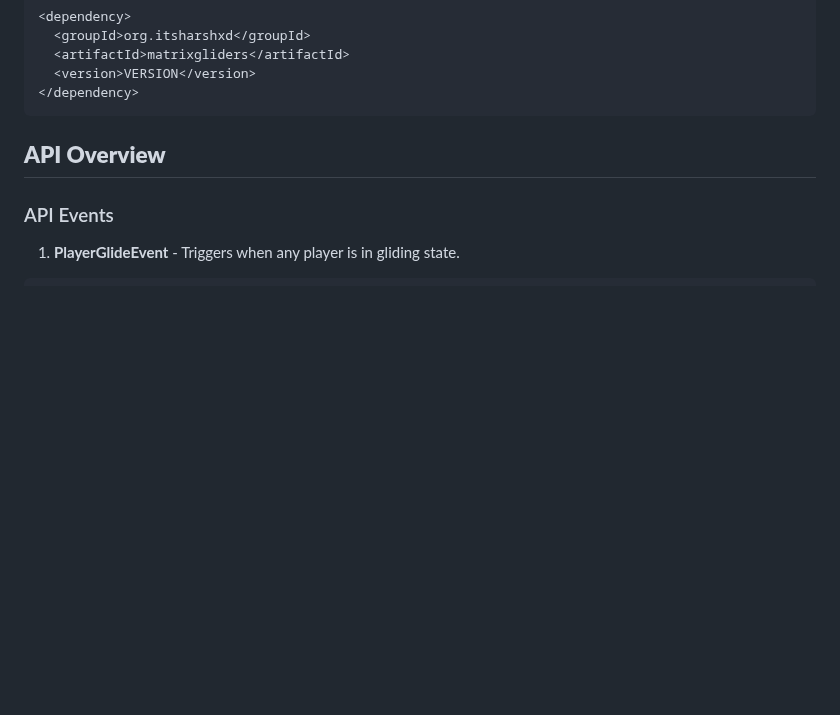
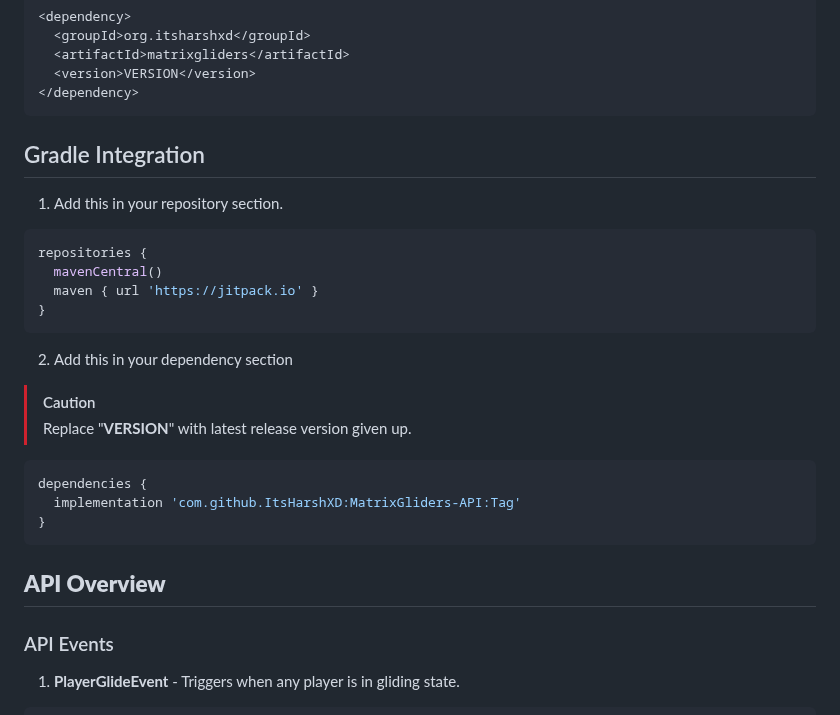
Before and after one commit to MatrixCreations/MatrixGliders-API, a Markdown page: README.md, the part around the change. Rendered like a GitHub page; blank space fills up the shorter version.

````diff
--- a/README.md
+++ b/README.md
@@ -31,6 +31,26 @@ To use MatrixGliders in your project implement MatrixGliders dependency into you
   <artifactId>matrixgliders</artifactId>
   <version>VERSION</version>
 </dependency>
+```
+
+## Gradle Integration
+1. Add this in your repository section.
+```gradle
+repositories {
+  mavenCentral()
+  maven { url 'https://jitpack.io' }
+}
+```
+
+2. Add this in your dependency section
+
+> [!CAUTION]
+> Replace "**VERSION**" with latest release version given up.
+
+```gradle
+dependencies {
+  implementation 'com.github.ItsHarshXD:MatrixGliders-API:Tag'
+}
 ```
 
 ## __API Overview__
````
